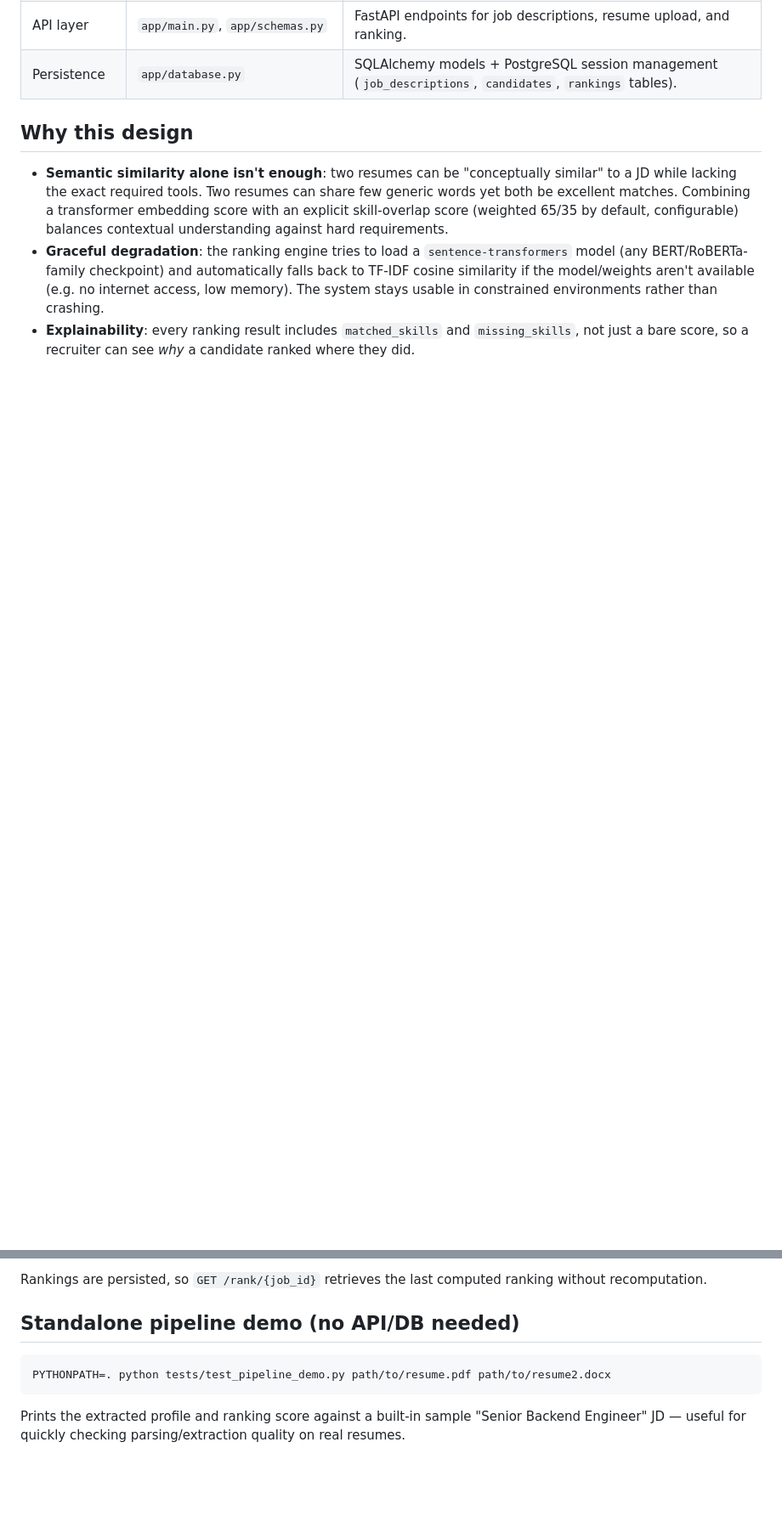
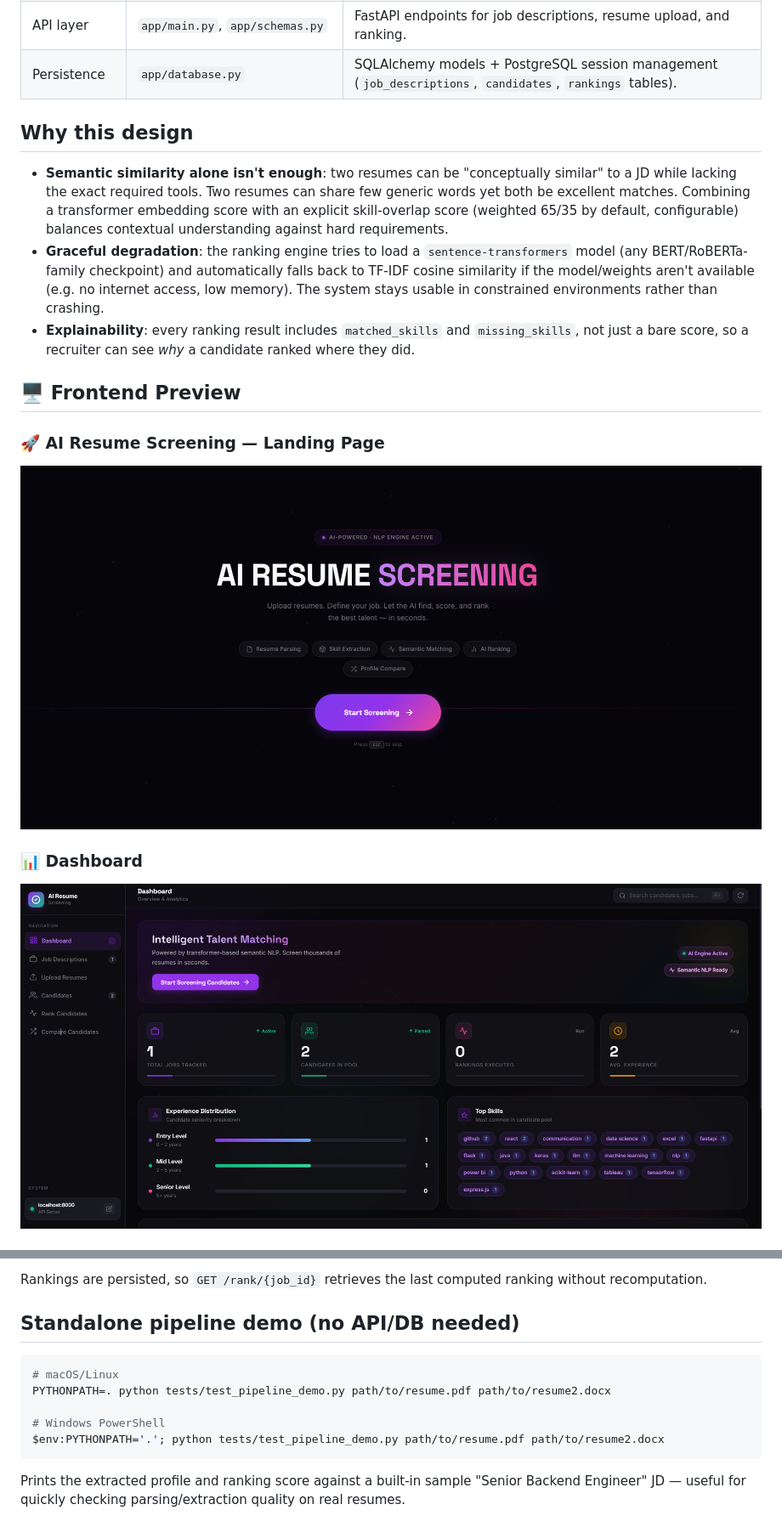
Before and after one commit to Sudharsana125/Resume-Screening-, a Markdown page: README.md, 2 parts joined by grey strips. Shown: that part at 85% size. GitHub-like rendering; pictures changed too: Screenshots/dashboard.png (added), Screenshots/landing-page.png; blank space fills up the shorter version.

````diff
--- a/README.md
+++ b/README.md
@@ -41,3 +41,17 @@ similarity combined with structured skill-overlap matching.
 - **Graceful degradation**: the ranking engine tries to load a `sentence-transformers` model (any BERT/RoBERTa-family checkpoint) and automatically falls back to TF-IDF cosine similarity if the model/weights aren't available (e.g. no internet access, low memory). The system stays usable in constrained environments rather than crashing.
 - **Explainability**: every ranking result includes `matched_skills` and `missing_skills`, not just a bare score, so a recruiter can see *why* a candidate ranked where they did.
 
+## 🖥️ Frontend Preview
+
+### 🚀 AI Resume Screening — Landing Page
+
+<p align="center">
+  <img src="Screenshots/landing-page.png" alt="AI Resume Screening Landing Page" width="100%">
+</p>
+
+### 📊 Dashboard
+
+<p align="center">
+  <img src="Screenshots/dashboard.png" alt="AI Resume Screening Dashboard" width="100%">
+</p>
+
@@ -122,7 +172,11 @@ Rankings are persisted, so `GET /rank/{job_id}` retrieves the last computed rank
 ## Standalone pipeline demo (no API/DB needed)
 
 ```bash
+# macOS/Linux
 PYTHONPATH=. python tests/test_pipeline_demo.py path/to/resume.pdf path/to/resume2.docx
+
+# Windows PowerShell
+$env:PYTHONPATH='.'; python tests/test_pipeline_demo.py path/to/resume.pdf path/to/resume2.docx
 ```
 Prints the extracted profile and ranking score against a built-in sample "Senior Backend Engineer" JD — useful for quickly checking parsing/extraction quality on real resumes.
 
````
Also changed, not shown: other parts of README.md (+38 -2 lines), frontend/README.md (+13 -19 lines), Screenshots/.dashboard.png (deleted), Screenshots/candidates.png, Screenshots/upload-resumes.png.
